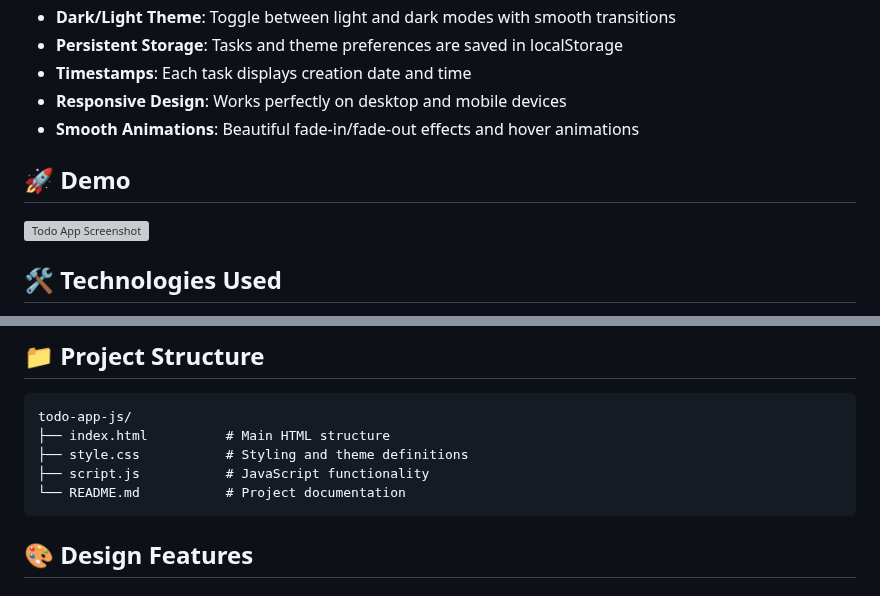
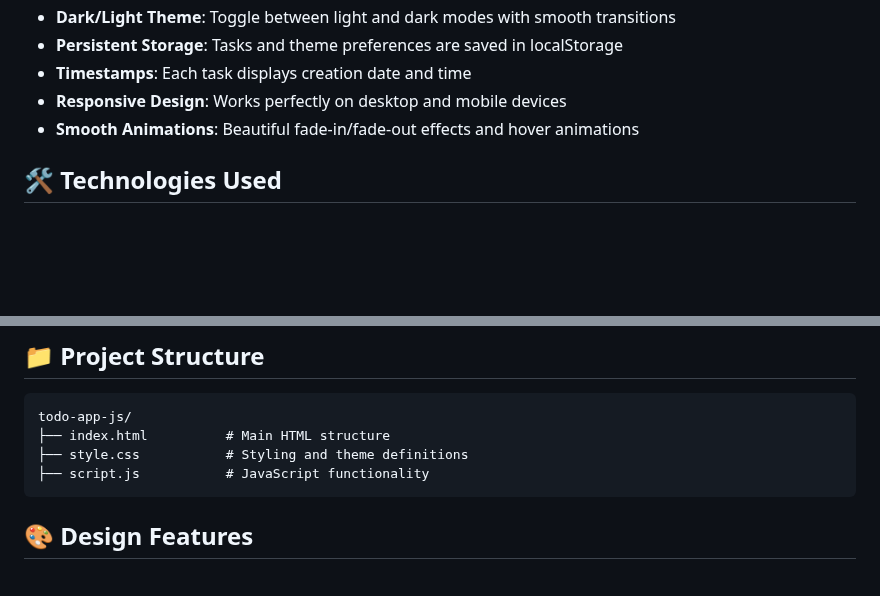
Before and after one commit to Abdou-77/todo-app-js, a Markdown page: README.md, 2 parts joined by grey strips. GitHub-like rendering; blank space fills up the shorter version; grey boxes are pictures that could not be loaded.

````diff
--- a/README.md
+++ b/README.md
@@ -14,10 +14,6 @@ A modern, responsive todo application built with vanilla JavaScript, HTML, and C
 - **Responsive Design**: Works perfectly on desktop and mobile devices
 - **Smooth Animations**: Beautiful fade-in/fade-out effects and hover animations
 
-## 🚀 Demo
-
-![Todo App Screenshot](https://via.placeholder.com/600x400?text=Todo+App+Screenshot)
-
 ## 🛠️ Technologies Used
 
 - **HTML5**: Semantic markup structure
@@ -32,7 +28,6 @@ todo-app-js/
 ├── index.html          # Main HTML structure
 ├── style.css           # Styling and theme definitions
 ├── script.js           # JavaScript functionality
-└── README.md           # Project documentation
 ```
 
 ## 🎨 Design Features
````
